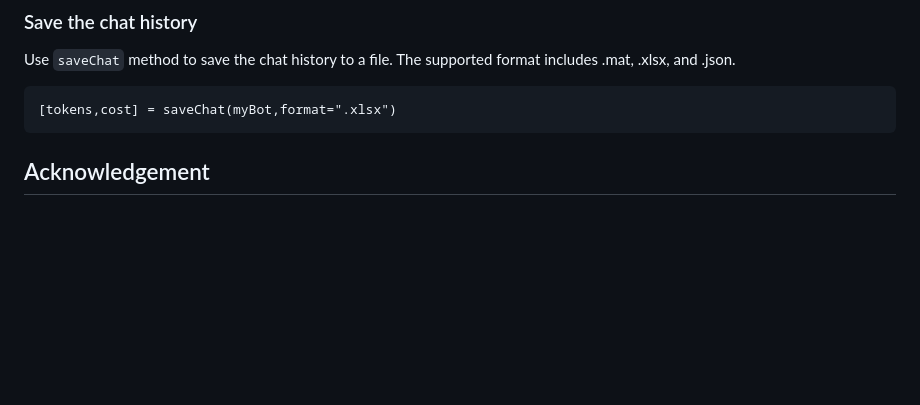
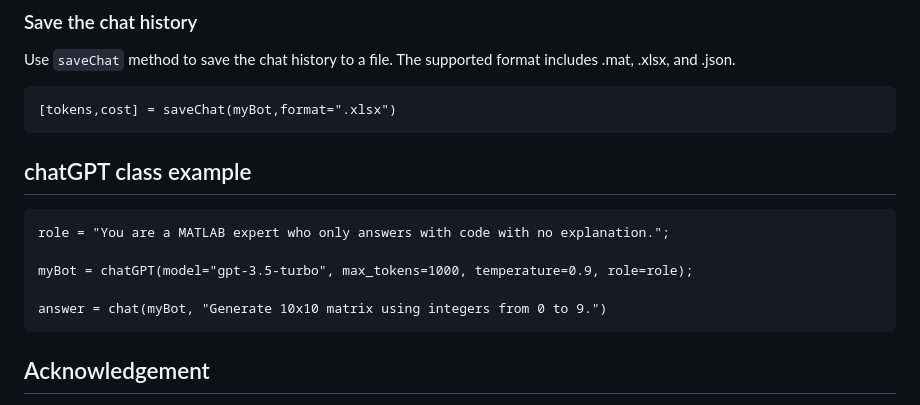
Before and after one commit to toshiakit/MatGPT, a Markdown page: README.md, the part around the change. Drawn GitHub-style; blank space fills up the shorter version.

Commit message:
Updated README with an example for the chatGPT MATLAB class

````diff
--- a/README.md
+++ b/README.md
@@ -89,6 +89,16 @@ Use `saveChat` method to save the chat history to a file. The supported format i
 ```matlab
 [tokens,cost] = saveChat(myBot,format=".xlsx")
 ```
+
+## chatGPT class example
+```matlab
+role = "You are a MATLAB expert who only answers with code with no explanation.";
+
+myBot = chatGPT(model="gpt-3.5-turbo", max_tokens=1000, temperature=0.9, role=role);
+
+answer = chat(myBot, "Generate 10x10 matrix using integers from 0 to 9.")
+```
+
 ## Acknowledgement
 This code is adapted from [this MATLAB Answers comment](https://www.mathworks.com/matlabcentral/answers/1894530-connecting-to-chatgpt-using-api#answer_1154780) by [Hans Scharler](https://www.mathworks.com/matlabcentral/profile/authors/5863695) and uses [Brian Buechel](https://github.com/brianbuechel)'s [CodeChecker](helpers/CodeChecker.m) and other great contribution.
 
````
